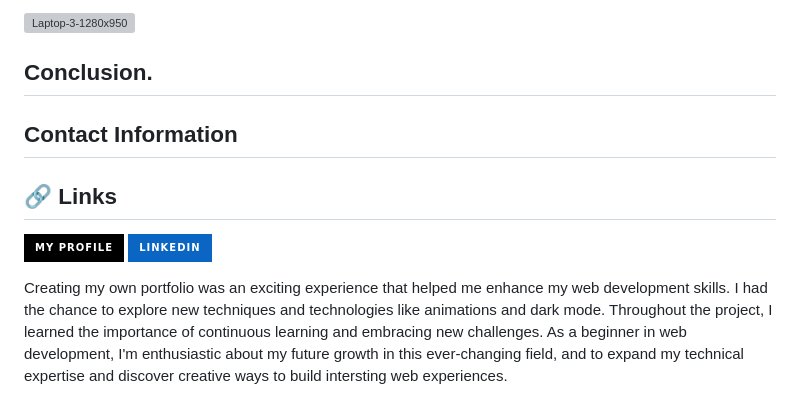
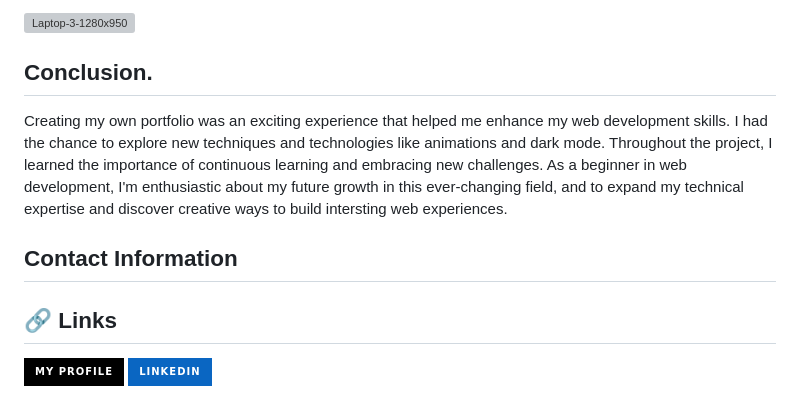
Before and after one commit to RachidMA/myPorfolio, a Markdown page: README.md, the part around the change. GitHub-like rendering; badges without logos; grey boxes are pictures that could not be loaded.

Commit message:
Write the Conclusion section

```diff
--- a/README.md
+++ b/README.md
@@ -69,11 +69,11 @@ GO TO THIS [LINK](https://elegant-semolina-c82ca3.netlify.app)
 
 ## Conclusion.
 
+Creating my own portfolio was an exciting experience that helped me enhance my web development skills. I had the chance to explore new techniques and technologies like animations and dark mode. Throughout the project, I learned the importance of continuous learning and embracing new challenges. As a beginner in web development, I'm enthusiastic about my future growth in this ever-changing field, and to expand my technical expertise and discover creative ways to build intersting web experiences.
+
 ## Contact Information
 
 ## 🔗 Links
 
 [![profile](https://img.shields.io/badge/my_profile-000?style=for-the-badge&logo=ko-fi&logoColor=white)](https://github.com/RachidMA/)
 [![linkedin](https://img.shields.io/badge/linkedin-0A66C2?style=for-the-badge&logo=linkedin&logoColor=white)](https://www.linkedin.com/in/rachid-azzahir-b1284a25a/)
-
-Creating my own portfolio was an exciting experience that helped me enhance my web development skills. I had the chance to explore new techniques and technologies like animations and dark mode. Throughout the project, I learned the importance of continuous learning and embracing new challenges. As a beginner in web development, I'm enthusiastic about my future growth in this ever-changing field, and to expand my technical expertise and discover creative ways to build intersting web experiences.
```
